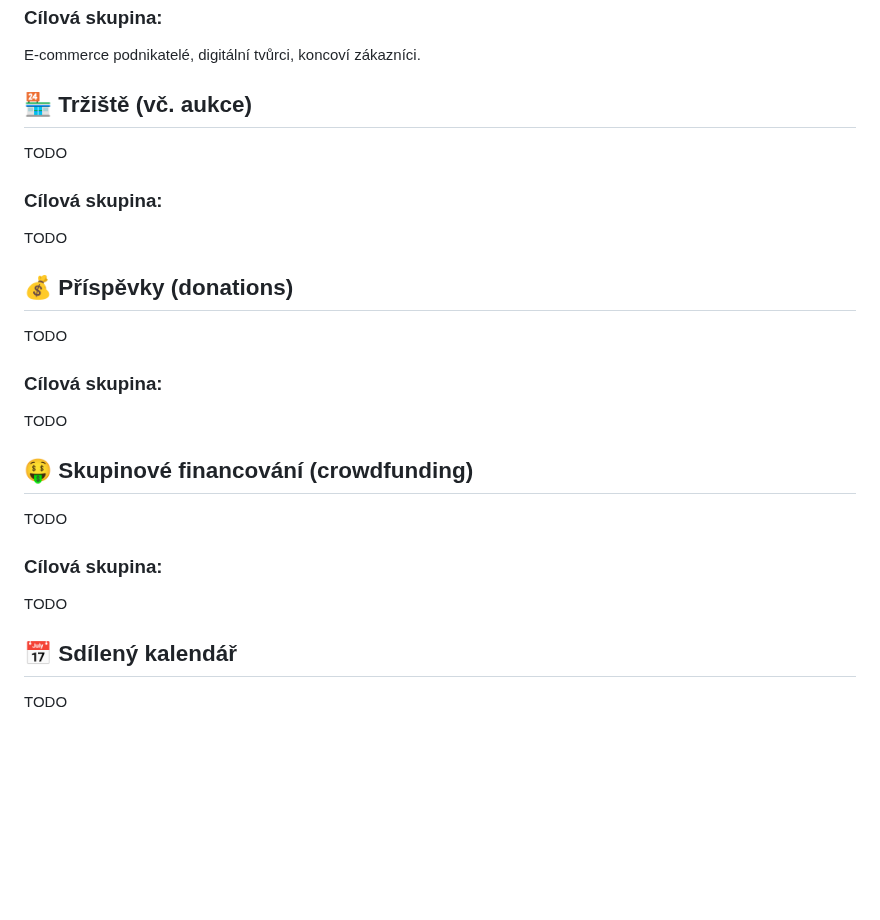
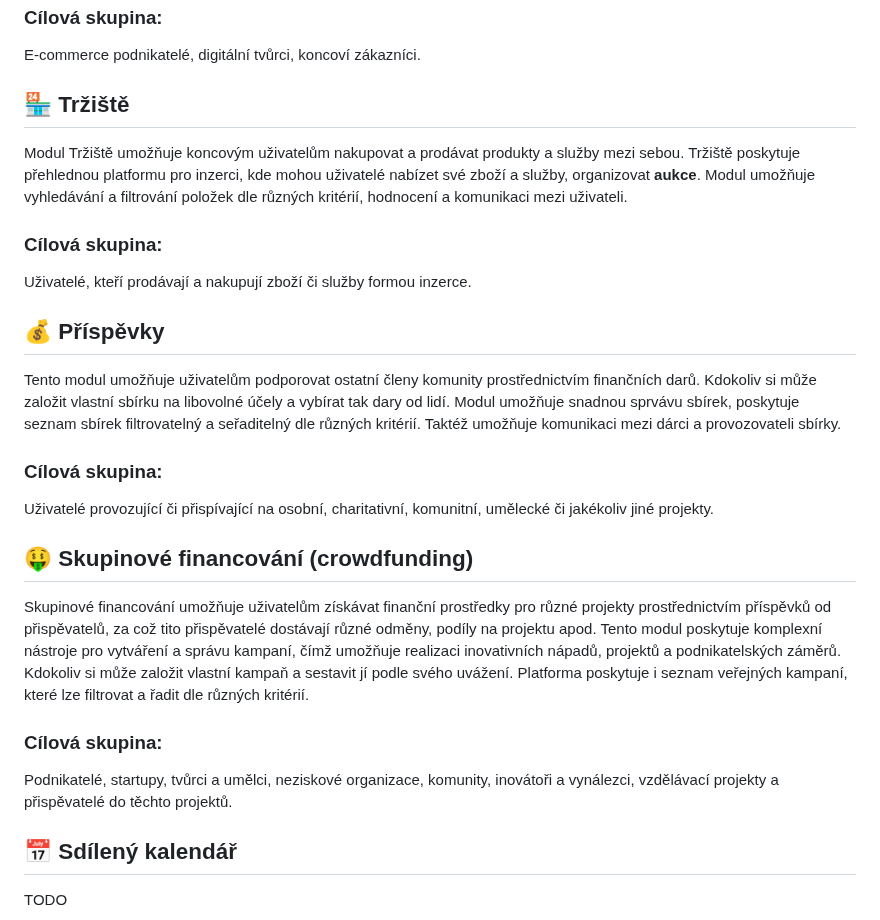
Before and after one commit to libersoft-org/yellow-documentation, a Markdown page: YELLOW-CZ.md, the part around the change. Drawn GitHub-style; blank space fills up the shorter version.

Commit message:
Yellow - CZ - Donations, crowdfunding

```diff
--- a/YELLOW-CZ.md
+++ b/YELLOW-CZ.md
@@ -143,29 +143,29 @@ Tento modul umožňuje uživatelům vytvářet a spravovat vlastní online obcho
 
 E-commerce podnikatelé, digitální tvůrci, koncoví zákazníci.
 
-## 🏪 Tržiště (vč. aukce)
+## 🏪 Tržiště
 
-TODO
+Modul Tržiště umožňuje koncovým uživatelům nakupovat a prodávat produkty a služby mezi sebou. Tržiště poskytuje přehlednou platformu pro inzerci, kde mohou uživatelé nabízet své zboží a služby, organizovat **aukce**. Modul umožňuje vyhledávání a filtrování položek dle různých kritérií, hodnocení a komunikaci mezi uživateli.
 
 ### Cílová skupina:
 
-TODO
+Uživatelé, kteří prodávají a nakupují zboží či služby formou inzerce.
 
-## 💰 Příspěvky (donations)
+## 💰 Příspěvky
 
-TODO
+Tento modul umožňuje uživatelům podporovat ostatní členy komunity prostřednictvím finančních darů. Kdokoliv si může založit vlastní sbírku na libovolné účely a vybírat tak dary od lidí. Modul umožňuje snadnou sprvávu sbírek, poskytuje seznam sbírek filtrovatelný a seřaditelný dle různých kritérií. Taktéž umožňuje komunikaci mezi dárci a provozovateli sbírky.
 
 ### Cílová skupina:
 
-TODO
+Uživatelé provozující či přispívající na osobní, charitativní, komunitní, umělecké či jakékoliv jiné projekty.
 
 ## 🤑 Skupinové financování (crowdfunding)
 
-TODO
+Skupinové financování umožňuje uživatelům získávat finanční prostředky pro různé projekty prostřednictvím příspěvků od přispěvatelů, za což tito přispěvatelé dostávají různé odměny, podíly na projektu apod. Tento modul poskytuje komplexní nástroje pro vytváření a správu kampaní, čímž umožňuje realizaci inovativních nápadů, projektů a podnikatelských záměrů. Kdokoliv si může založit vlastní kampaň a sestavit jí podle svého uvážení. Platforma poskytuje i seznam veřejných kampaní, které lze filtrovat a řadit dle různých kritérií.
 
 ### Cílová skupina:
 
-TODO
+Podnikatelé, startupy, tvůrci a umělci, neziskové organizace, komunity, inovátoři a vynálezci, vzdělávací projekty a přispěvatelé do těchto projektů.
 
 ## 📅 Sdílený kalendář
 
```
